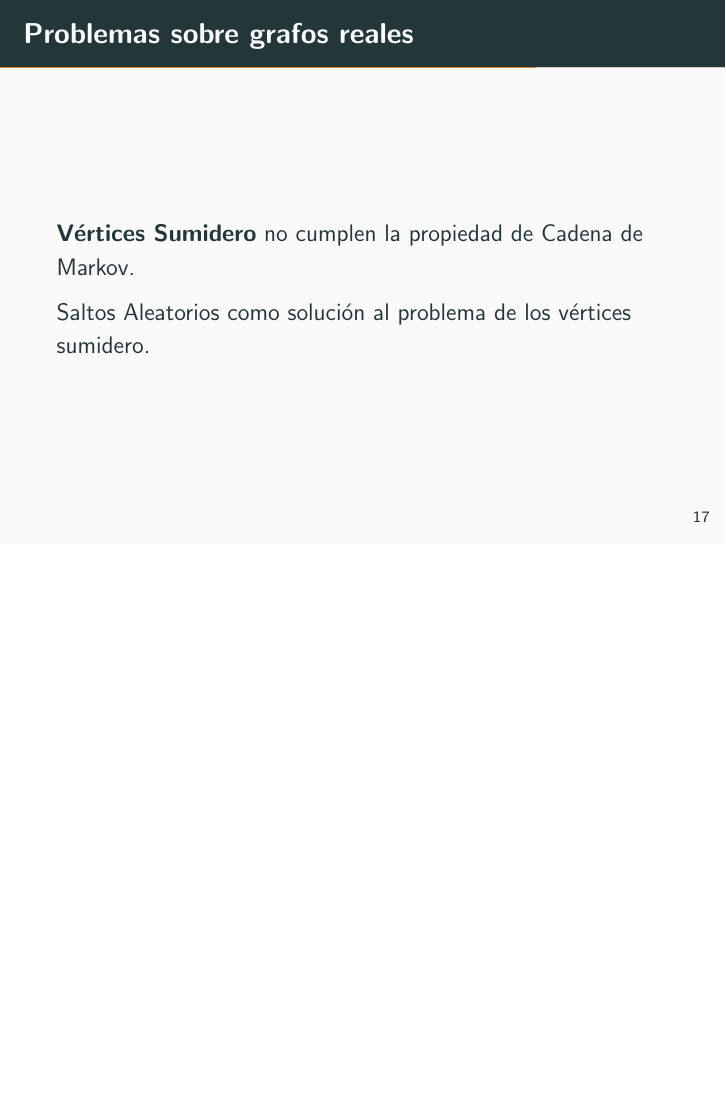
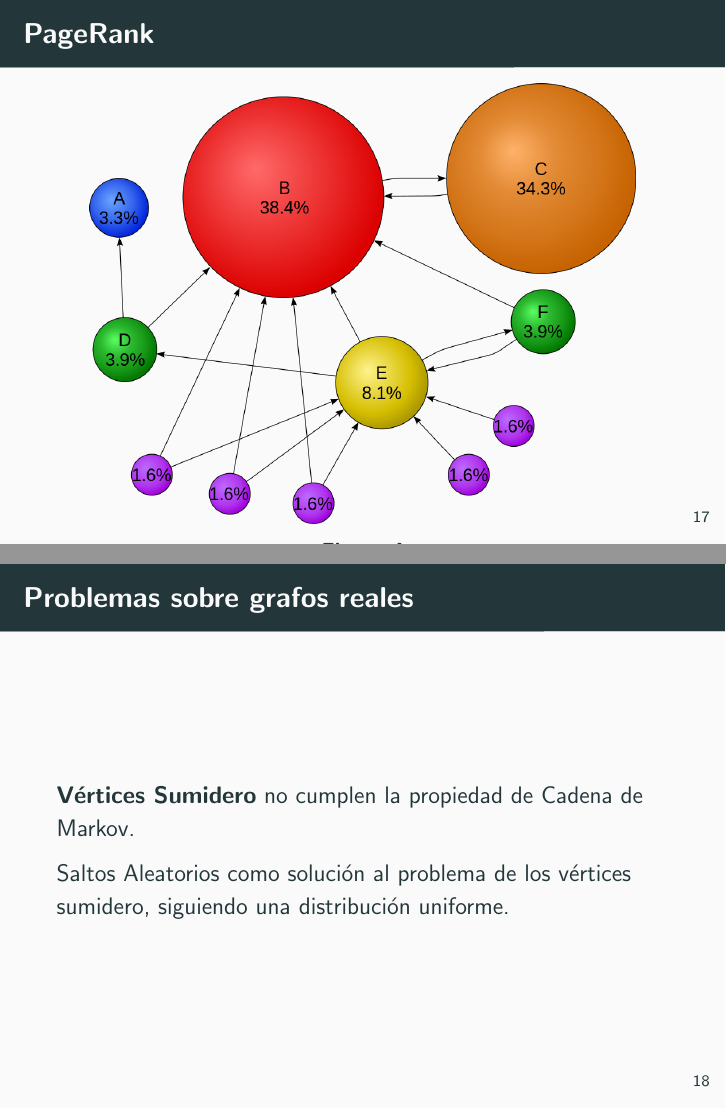
Before and after one commit to tfgraph/research, LaTeX slides (slides/slides.tex): page 23 of 32 before the commit and pages 23 and 24 of 33 after it, the two joined at a grey line, the shorter picture padded with empty space. Compiled offline with pdfLaTeX.

Commit message:
Improving Slides

```diff
--- a/slides/slides.tex
+++ b/slides/slides.tex
@@ -175,11 +175,21 @@
 
     \end{frame}
 
+    \begin{frame}[fragile]{PageRank}
+
+      \begin{figure}
+        \includegraphics[width=\textwidth,height=0.9\textheight,keepaspectratio]{pagerank}
+        \caption{}
+        \label{}
+      \end{figure}
+
+    \end{frame}
+
     \begin{frame}[fragile]{Problemas sobre grafos reales}
 
       \textbf{Vértices Sumidero} no cumplen la propiedad de Cadena de Markov.
 
-      Saltos Aleatorios como solución al problema de los vértices sumidero.
+      Saltos Aleatorios como solución al problema de los vértices sumidero, siguiendo una distribución uniforme.
 
     \end{frame}
 
```
Also changed, not shown: slides/img/pagerank.png (added), slides/slides.pdf.
